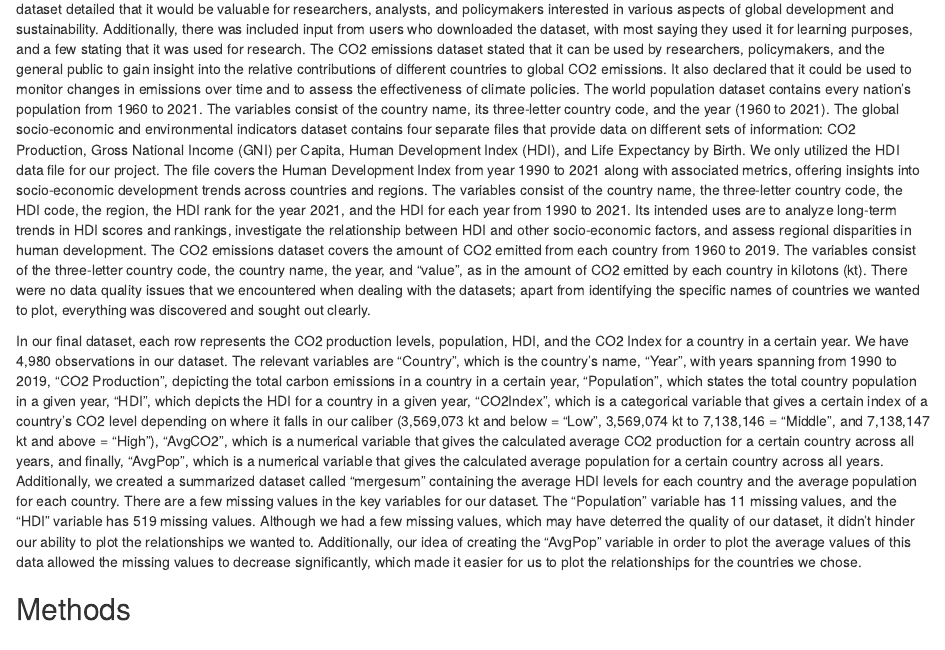
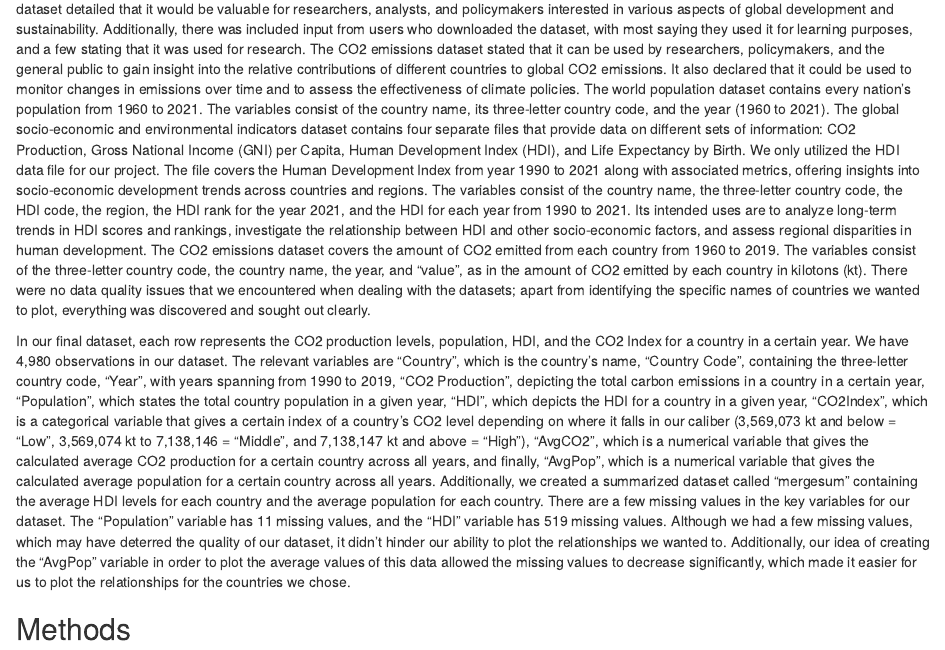
Before and after one commit to jsorror/info201proj, an R Markdown document (finalproj.Rmd): the page in a window 1100 px wide, from 1060 px down. Rendered offline with R 4.5, knitr and Pandoc, with nearby package versions.

Commit message:
Update finalproj.Rmd

```diff
--- a/finalproj.Rmd
+++ b/finalproj.Rmd
@@ -79,7 +79,7 @@ everything was discovered and sought out clearly.
 
 
 In our final dataset, each row represents the CO2 production levels, population, HDI, and the CO2 Index for a country in a certain year. We
-have 4,980 observations in our dataset. The relevant variables are “Country”, which is the country’s name, “Year”, with years spanning from
+have 4,980 observations in our dataset. The relevant variables are “Country”, which is the country’s name, “Country Code”, containing the three-letter country code, “Year”, with years spanning from
 1990 to 2019, “CO2 Production”, depicting the total carbon emissions in a country in a certain year, “Population”, which states the total
 country population in a given year, “HDI”, which depicts the HDI for a country in a given year, “CO2Index”, which is a categorical variable
 that gives a certain index of a country’s CO2 level depending on where it falls in our caliber (3,569,073 kt and below = “Low”, 3,569,074
```
